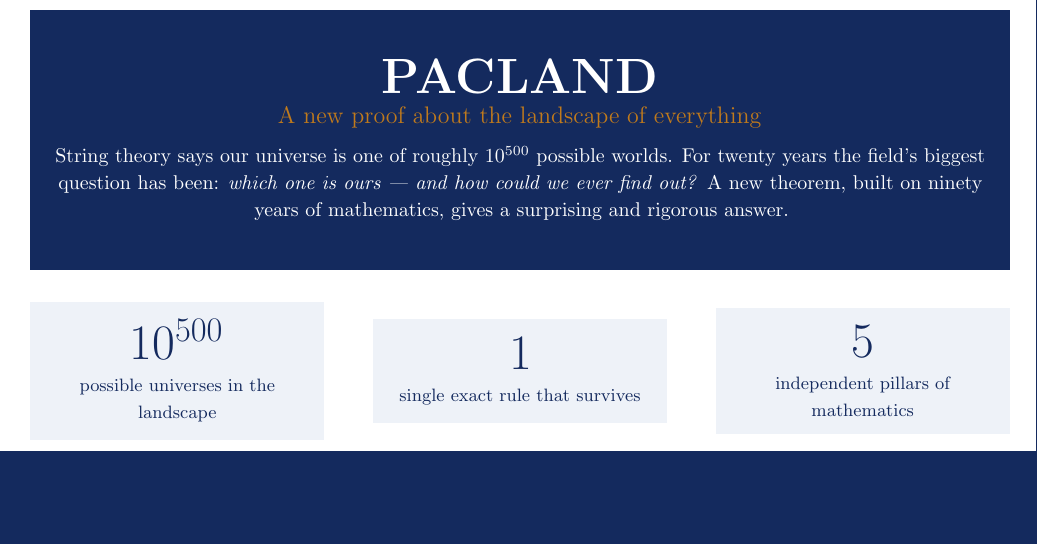
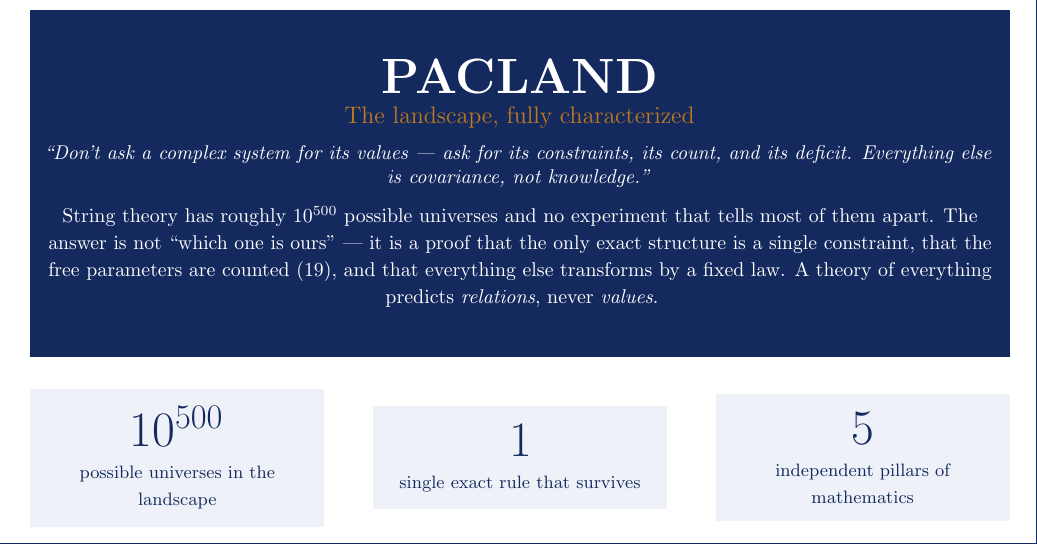
Before and after one commit to robmitchellengineering-hub/pacland, a LaTeX document (paper/pacland-marketing.tex): part of page 1 of 3, cut so that both start at the same text, the shorter picture padded with empty space. Compiled offline with pdfLaTeX.

Commit message:
web+paper: reframe around the current work — constraint + count + deficit, covariance not knowledge
Front page: the arc now has four acts (Measure -> Prove -> the laws -> Redeploy), with
Mitchell's Laws as Act III and the SUSY-collapse landscape fact in Act IV. The laws paper and
the marketing one-pager now open with the one-liner epigraph and the C[F,H]^G = C[N] reframe
('a theory of everything predicts relations, never values'), and both PDFs are regenerated
with tectonic.

```diff
--- a/paper/pacland-marketing.tex
+++ b/paper/pacland-marketing.tex
@@ -62,11 +62,15 @@
     \vspace{0.35em}
     \begin{center}
       {\color{white}\fontsize{34}{40}\selectfont\bfseries PACLAND}\\[0.12em]
-      {\color{accent}\large A new proof about the landscape of everything}\\[0.55em]
-      {\color{white}\small String theory says our universe is one of roughly $10^{500}$
-      possible worlds. For twenty years the field's biggest question has been:
-      \emph{which one is ours --- and how could we ever find out?} A new theorem, built on
-      ninety years of mathematics, gives a surprising and rigorous answer.}
+      {\color{accent}\large The landscape, fully characterized}\\[0.55em]
+      {\color{white}\small \emph{``Don't ask a complex system for its values --- ask for its
+      constraints, its count, and its deficit. Everything else is covariance, not knowledge.''}
+      \par\medskip
+      String theory has roughly $10^{500}$ possible universes and no experiment that tells most
+      of them apart. The answer is not ``which one is ours'' --- it is a proof that the only
+      exact structure is a single constraint, that the free parameters are counted (19), and
+      that everything else transforms by a fixed law. A theory of everything predicts
+      \emph{relations}, never \emph{values}.}
     \end{center}
     \vspace{0.35em}
   }%
```
Also changed, not shown: paper/mitchells-laws.tex (+5 -0 lines), paper/mitchells-laws.pdf, paper/pacland-marketing.pdf, 1 other file.
